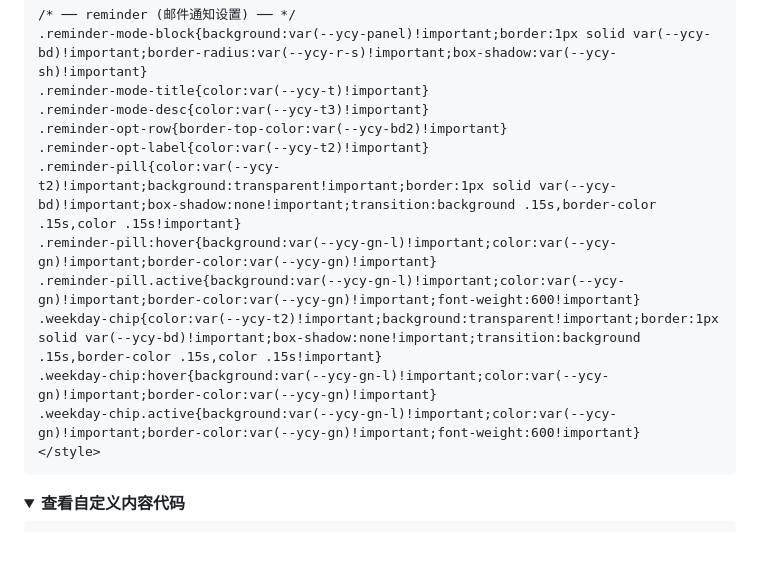
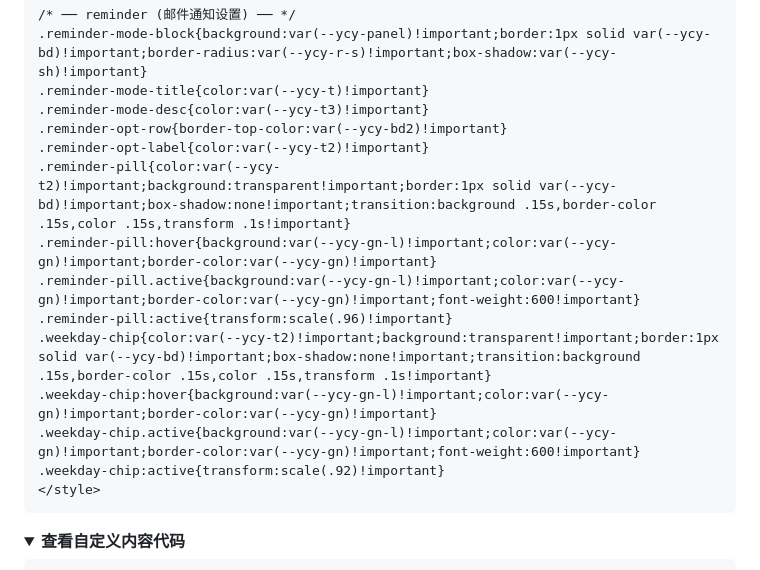
Before and after one commit to moaradc/cf-todo, a Markdown page: README.md, the part around the change. Drawn GitHub-style; folded sections open; blank space fills up the shorter version.

Commit message:
fix(README): 补全 reminder pill/weekday-chip 按下动画
之前改幽灵风格时 transition 只声明了 background/border-color/color
三个属性，缺少 transform，且没定义 :active 状态，导致：
1. 按下时无缩放反馈（css.js 基础 :active 被 !important 覆盖）
2. 即使有 transform 也无过渡动画

修复:
- transition 追加 transform .1s（比颜色过渡快，按压感更脆）
- .reminder-pill:active { transform:scale(.96) }
- .weekday-chip:active { transform:scale(.92) }
（与 css.js 基础定义的缩放比例一致）

现在动画完整：hover 颜色渐变 + active 按压缩放。

验证: typecheck pass / 102 tests pass / build pass

````diff
--- a/README.md
+++ b/README.md
@@ -582,12 +582,14 @@ html.bg-dark #modal-changelog.modal-overlay{background:rgba(0,0,0,.42)!important
 .reminder-mode-desc{color:var(--ycy-t3)!important}
 .reminder-opt-row{border-top-color:var(--ycy-bd2)!important}
 .reminder-opt-label{color:var(--ycy-t2)!important}
-.reminder-pill{color:var(--ycy-t2)!important;background:transparent!important;border:1px solid var(--ycy-bd)!important;box-shadow:none!important;transition:background .15s,border-color .15s,color .15s!important}
+.reminder-pill{color:var(--ycy-t2)!important;background:transparent!important;border:1px solid var(--ycy-bd)!important;box-shadow:none!important;transition:background .15s,border-color .15s,color .15s,transform .1s!important}
 .reminder-pill:hover{background:var(--ycy-gn-l)!important;color:var(--ycy-gn)!important;border-color:var(--ycy-gn)!important}
 .reminder-pill.active{background:var(--ycy-gn-l)!important;color:var(--ycy-gn)!important;border-color:var(--ycy-gn)!important;font-weight:600!important}
-.weekday-chip{color:var(--ycy-t2)!important;background:transparent!important;border:1px solid var(--ycy-bd)!important;box-shadow:none!important;transition:background .15s,border-color .15s,color .15s!important}
+.reminder-pill:active{transform:scale(.96)!important}
+.weekday-chip{color:var(--ycy-t2)!important;background:transparent!important;border:1px solid var(--ycy-bd)!important;box-shadow:none!important;transition:background .15s,border-color .15s,color .15s,transform .1s!important}
 .weekday-chip:hover{background:var(--ycy-gn-l)!important;color:var(--ycy-gn)!important;border-color:var(--ycy-gn)!important}
 .weekday-chip.active{background:var(--ycy-gn-l)!important;color:var(--ycy-gn)!important;border-color:var(--ycy-gn)!important;font-weight:600!important}
+.weekday-chip:active{transform:scale(.92)!important}
 </style>
 ```
 </details>
````
